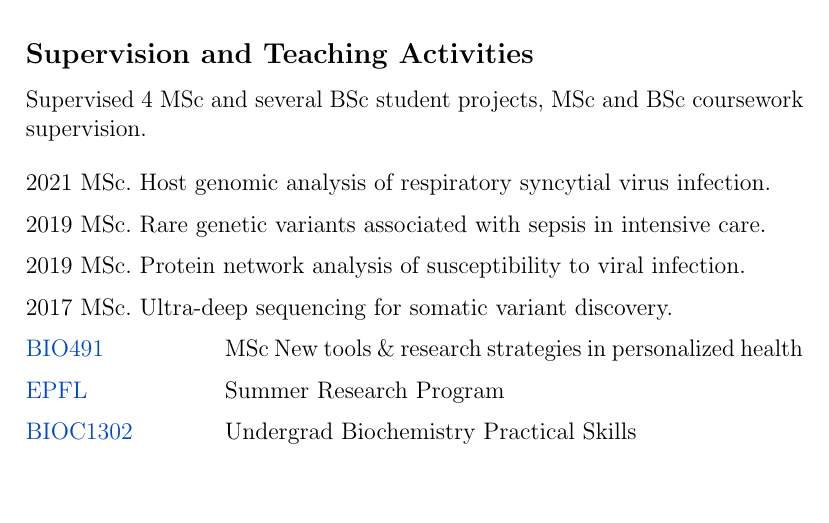
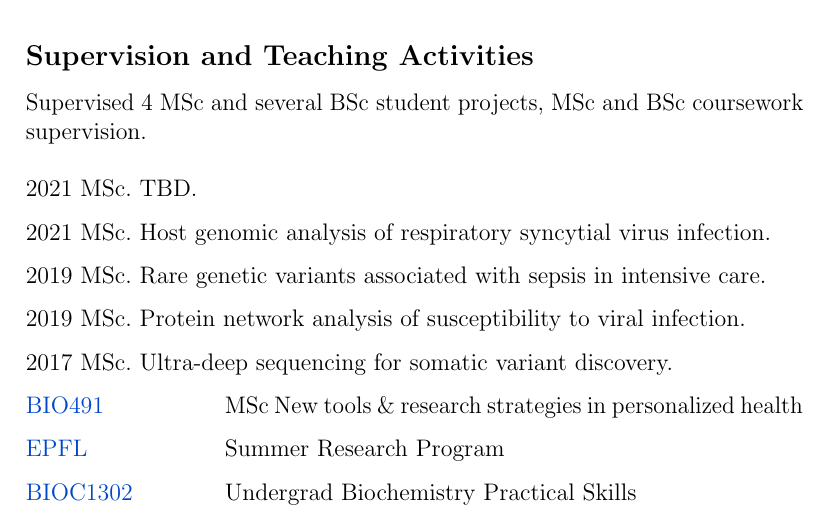
Before and after one commit to DylanLawless/resume, a LaTeX document (latex/Dylan_Lawless.tex): part of page 5 of 5 before the commit and part of page 5 of 6 after it, cut so that both start at the same text, the shorter picture padded with empty space. Compiled offline with pdfLaTeX.

Commit message:
student info

```diff
--- a/latex/Dylan_Lawless.tex
+++ b/latex/Dylan_Lawless.tex
@@ -227,9 +227,14 @@ of Human Genetics (ESHG)}.
 \subsection*{Supervision and Teaching Activities}
 Supervised 4 MSc and several BSc student projects, MSc and BSc coursework supervision.
 \begin{cvlist}{}
+  \item [2021 MSc. TBD.]
+		% Manon Bouzereau
   \item [2021 MSc.  Host genomic analysis of respiratory syncytial virus infection.]
+	  % Pauline Rogg.
   \item [2019 MSc. Rare genetic variants associated with sepsis in intensive care.]
+	  % Zaira Seferbekova
   \item [2019 MSc. Protein network analysis of susceptibility to viral infection.]
+	  % Robin Fallegger
  \item [2017 MSc. Ultra-deep sequencing for somatic variant discovery.]
 
 \item[\href{https://edu.epfl.ch/coursebook/en/new-tools-research-strategies-in-personalized-health-BIO-491?cb_cycle=bama_cyclemaster&cb_section=sv}{BIO491}] MSc New tools \& research strategies in personalized health
```
